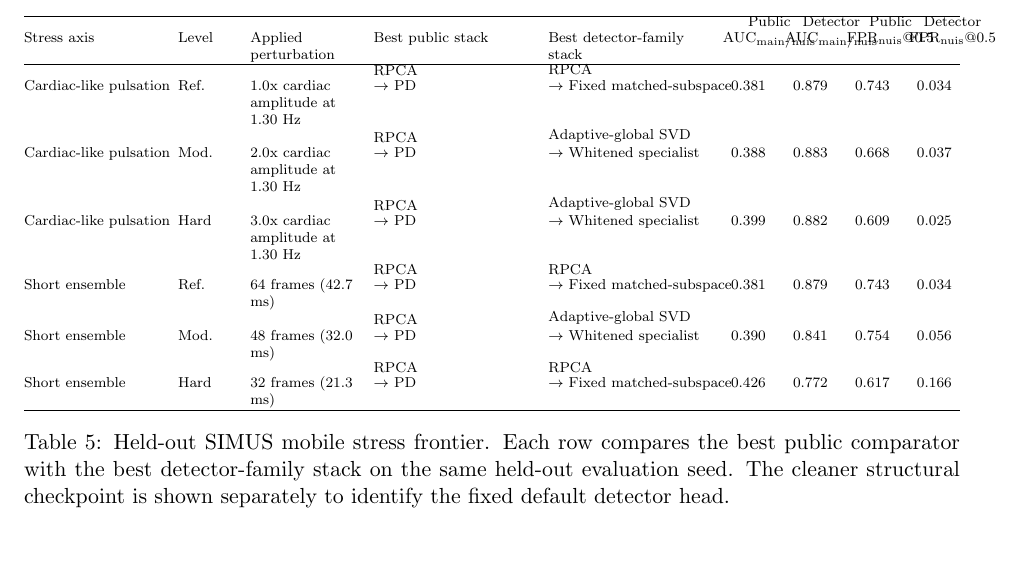
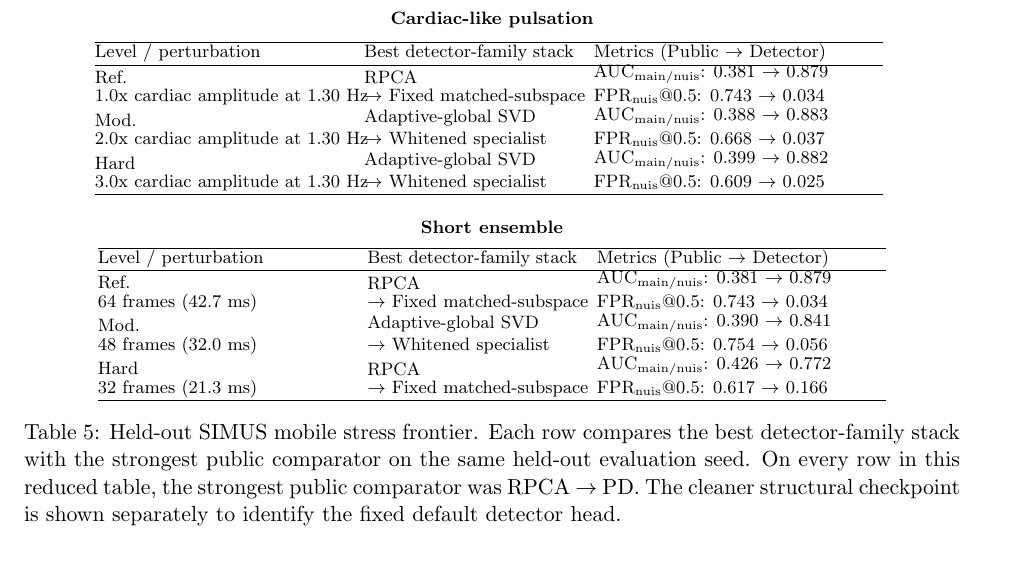
Before and after one commit to ArthurShune/fus-detectors, a LaTeX paper (stap_fus_methodology.tex, which reads reports/simus_clinical_stress_frontier_headline_table.tex): part of page 20 of 100, cut at the place of the change. Compiled offline with pdfLaTeX.

Commit message:
Reformat Table 5 for paper readability

```diff
--- a/reports/simus_clinical_stress_frontier_headline_table.tex
+++ b/reports/simus_clinical_stress_frontier_headline_table.tex
@@ -1,21 +1,28 @@
 \begin{table*}[t]
 \centering
-\scriptsize
-\setlength{\tabcolsep}{3pt}
-\resizebox{\linewidth}{!}{%
-\begin{tabular}{@{}P{2.8cm} P{1.2cm} P{2.2cm} P{3.2cm} P{3.2cm} C{1.0cm} C{1.0cm} C{1.0cm} C{1.0cm}@{}}
+\footnotesize
+\setlength{\tabcolsep}{5pt}
+\par\medskip\noindent\textbf{Cardiac-like pulsation}\par\medskip
+\begin{tabular}{@{}P{4.4cm} P{3.7cm} P{5.1cm}@{}}
 \hline
-Stress axis & Level & Applied perturbation & Best public stack & Best detector-family stack & \shortstack{Public\\AUC$_{\mathrm{main/nuis}}$} & \shortstack{Detector\\AUC$_{\mathrm{main/nuis}}$} & \shortstack{Public\\FPR$_{\mathrm{nuis}}$@$0.5$} & \shortstack{Detector\\FPR$_{\mathrm{nuis}}$@$0.5$} \\
+Level / perturbation & Best detector-family stack & Metrics (Public $\rightarrow$ Detector) \\
 \hline
-\shortstack[l]{Cardiac-like pulsation} & Ref. & 1.0x cardiac amplitude at 1.30 Hz & \shortstack[l]{RPCA\\$\rightarrow$ PD} & \shortstack[l]{RPCA\\$\rightarrow$ Fixed matched-subspace} & 0.381 & 0.879 & 0.743 & 0.034 \\
-\shortstack[l]{Cardiac-like pulsation} & Mod. & 2.0x cardiac amplitude at 1.30 Hz & \shortstack[l]{RPCA\\$\rightarrow$ PD} & \shortstack[l]{Adaptive-global SVD\\$\rightarrow$ Whitened specialist} & 0.388 & 0.883 & 0.668 & 0.037 \\
-\shortstack[l]{Cardiac-like pulsation} & Hard & 3.0x cardiac amplitude at 1.30 Hz & \shortstack[l]{RPCA\\$\rightarrow$ PD} & \shortstack[l]{Adaptive-global SVD\\$\rightarrow$ Whitened specialist} & 0.399 & 0.882 & 0.609 & 0.025 \\
-\shortstack[l]{Short ensemble} & Ref. & 64 frames (42.7 ms) & \shortstack[l]{RPCA\\$\rightarrow$ PD} & \shortstack[l]{RPCA\\$\rightarrow$ Fixed matched-subspace} & 0.381 & 0.879 & 0.743 & 0.034 \\
-\shortstack[l]{Short ensemble} & Mod. & 48 frames (32.0 ms) & \shortstack[l]{RPCA\\$\rightarrow$ PD} & \shortstack[l]{Adaptive-global SVD\\$\rightarrow$ Whitened specialist} & 0.390 & 0.841 & 0.754 & 0.056 \\
-\shortstack[l]{Short ensemble} & Hard & 32 frames (21.3 ms) & \shortstack[l]{RPCA\\$\rightarrow$ PD} & \shortstack[l]{RPCA\\$\rightarrow$ Fixed matched-subspace} & 0.426 & 0.772 & 0.617 & 0.166 \\
+\shortstack[l]{Ref.\\1.0x cardiac amplitude at 1.30 Hz} & \shortstack[l]{RPCA\\$\rightarrow$ Fixed matched-subspace} & \shortstack[l]{AUC$_{\mathrm{main/nuis}}$: 0.381 $\rightarrow$ 0.879\\FPR$_{\mathrm{nuis}}$@$0.5$: 0.743 $\rightarrow$ 0.034} \\
+\shortstack[l]{Mod.\\2.0x cardiac amplitude at 1.30 Hz} & \shortstack[l]{Adaptive-global SVD\\$\rightarrow$ Whitened specialist} & \shortstack[l]{AUC$_{\mathrm{main/nuis}}$: 0.388 $\rightarrow$ 0.883\\FPR$_{\mathrm{nuis}}$@$0.5$: 0.668 $\rightarrow$ 0.037} \\
+\shortstack[l]{Hard\\3.0x cardiac amplitude at 1.30 Hz} & \shortstack[l]{Adaptive-global SVD\\$\rightarrow$ Whitened specialist} & \shortstack[l]{AUC$_{\mathrm{main/nuis}}$: 0.399 $\rightarrow$ 0.882\\FPR$_{\mathrm{nuis}}$@$0.5$: 0.609 $\rightarrow$ 0.025} \\
 \hline
-\end{tabular}%
-}
-\caption{Held-out SIMUS mobile stress frontier. Each row compares the best public comparator with the best detector-family stack on the same held-out evaluation seed. The cleaner structural checkpoint is shown separately to identify the fixed default detector head.}
+\end{tabular}
+\medskip
+\par\medskip\noindent\textbf{Short ensemble}\par\medskip
+\begin{tabular}{@{}P{4.4cm} P{3.7cm} P{5.1cm}@{}}
+\hline
+Level / perturbation & Best detector-family stack & Metrics (Public $\rightarrow$ Detector) \\
+\hline
+\shortstack[l]{Ref.\\64 frames (42.7 ms)} & \shortstack[l]{RPCA\\$\rightarrow$ Fixed matched-subspace} & \shortstack[l]{AUC$_{\mathrm{main/nuis}}$: 0.381 $\rightarrow$ 0.879\\FPR$_{\mathrm{nuis}}$@$0.5$: 0.743 $\rightarrow$ 0.034} \\
+\shortstack[l]{Mod.\\48 frames (32.0 ms)} & \shortstack[l]{Adaptive-global SVD\\$\rightarrow$ Whitened specialist} & \shortstack[l]{AUC$_{\mathrm{main/nuis}}$: 0.390 $\rightarrow$ 0.841\\FPR$_{\mathrm{nuis}}$@$0.5$: 0.754 $\rightarrow$ 0.056} \\
+\shortstack[l]{Hard\\32 frames (21.3 ms)} & \shortstack[l]{RPCA\\$\rightarrow$ Fixed matched-subspace} & \shortstack[l]{AUC$_{\mathrm{main/nuis}}$: 0.426 $\rightarrow$ 0.772\\FPR$_{\mathrm{nuis}}$@$0.5$: 0.617 $\rightarrow$ 0.166} \\
+\hline
+\end{tabular}
+\caption{Held-out SIMUS mobile stress frontier. Each row compares the best detector-family stack with the strongest public comparator on the same held-out evaluation seed. On every row in this reduced table, the strongest public comparator was RPCA $\rightarrow$ PD. The cleaner structural checkpoint is shown separately to identify the fixed default detector head.}
 \label{tab:simus_stress_frontier_headline}
 \end{table*}
```
Also changed, not shown: stap_fus_paper.pdf, 1 other file.
